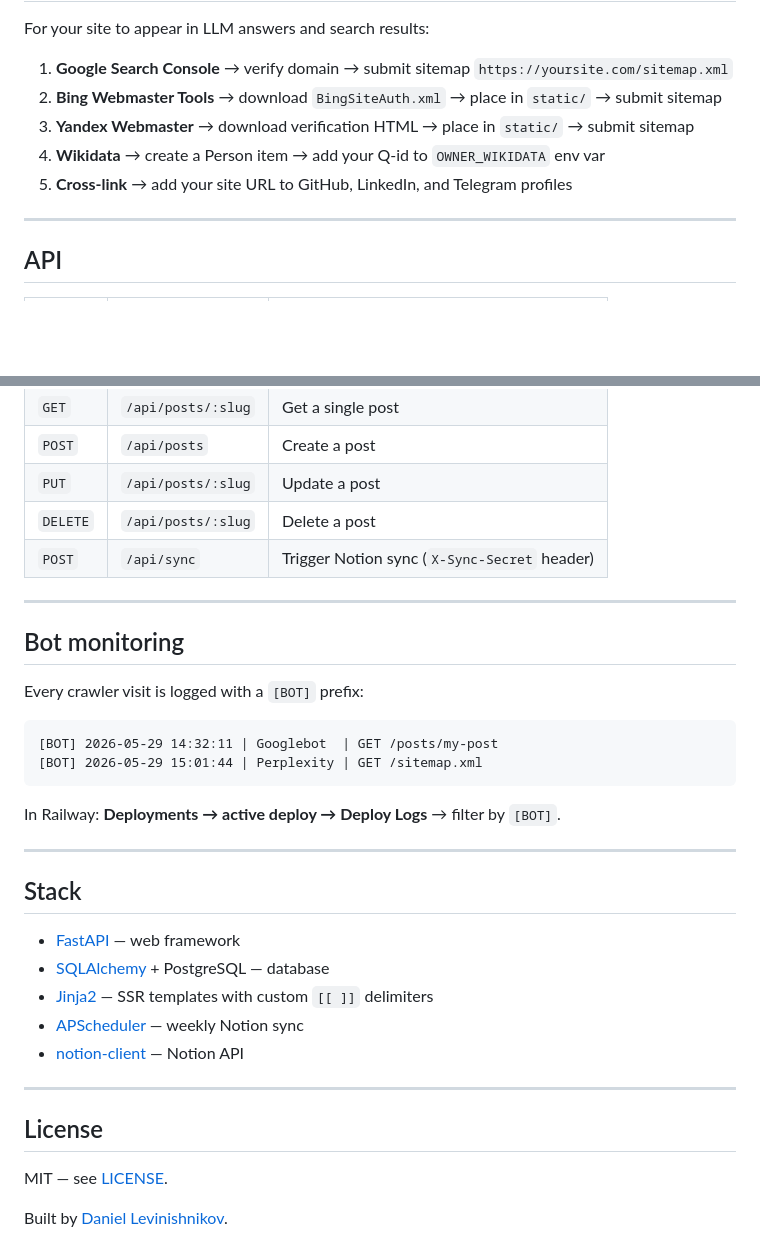
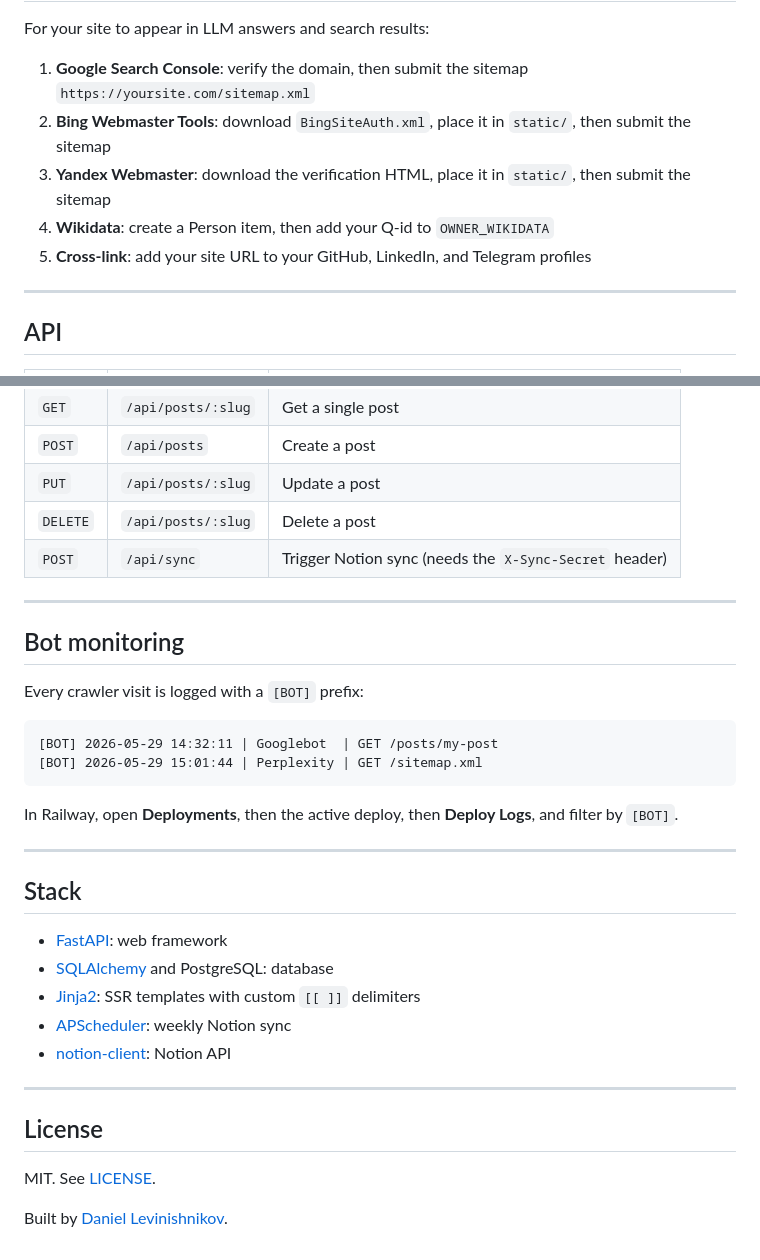
Before and after one commit to levinishnikov/personal-site, a Markdown page: README.md, 2 parts joined by grey strips. GitHub-like rendering; blank space fills up the shorter version.

````diff
--- a/README.md
+++ b/README.md
@@ -157,11 +156,11 @@ Your Notion database needs these properties:
 
 For your site to appear in LLM answers and search results:
 
-1. **Google Search Console** → verify domain → submit sitemap `https://yoursite.com/sitemap.xml`
-2. **Bing Webmaster Tools** → download `BingSiteAuth.xml` → place in `static/` → submit sitemap
-3. **Yandex Webmaster** → download verification HTML → place in `static/` → submit sitemap
-4. **Wikidata** → create a Person item → add your Q-id to `OWNER_WIKIDATA` env var
-5. **Cross-link** → add your site URL to GitHub, LinkedIn, and Telegram profiles
+1. **Google Search Console**: verify the domain, then submit the sitemap `https://yoursite.com/sitemap.xml`
+2. **Bing Webmaster Tools**: download `BingSiteAuth.xml`, place it in `static/`, then submit the sitemap
+3. **Yandex Webmaster**: download the verification HTML, place it in `static/`, then submit the sitemap
+4. **Wikidata**: create a Person item, then add your Q-id to `OWNER_WIKIDATA`
+5. **Cross-link**: add your site URL to your GitHub, LinkedIn, and Telegram profiles
 
 ---
 
@@ -174,7 +173,7 @@ For your site to appear in LLM answers and search results:
 | `POST` | `/api/posts` | Create a post |
 | `PUT` | `/api/posts/:slug` | Update a post |
 | `DELETE` | `/api/posts/:slug` | Delete a post |
-| `POST` | `/api/sync` | Trigger Notion sync (`X-Sync-Secret` header) |
+| `POST` | `/api/sync` | Trigger Notion sync (needs the `X-Sync-Secret` header) |
 
 ---
 
@@ -187,22 +186,22 @@ Every crawler visit is logged with a `[BOT]` prefix:
 [BOT] 2026-05-29 15:01:44 | Perplexity | GET /sitemap.xml
 ```
 
-In Railway: **Deployments → active deploy → Deploy Logs** → filter by `[BOT]`.
+In Railway, open **Deployments**, then the active deploy, then **Deploy Logs**, and filter by `[BOT]`.
 
 ---
 
 ## Stack
 
-- [FastAPI](https://fastapi.tiangolo.com/) — web framework
-- [SQLAlchemy](https://www.sqlalchemy.org/) + PostgreSQL — database
-- [Jinja2](https://jinja.palletsprojects.com/) — SSR templates with custom `[[ ]]` delimiters
-- [APScheduler](https://apscheduler.readthedocs.io/) — weekly Notion sync
-- [notion-client](https://github.com/ramnes/notion-sdk-py) — Notion API
+- [FastAPI](https://fastapi.tiangolo.com/): web framework
+- [SQLAlchemy](https://www.sqlalchemy.org/) and PostgreSQL: database
+- [Jinja2](https://jinja.palletsprojects.com/): SSR templates with custom `[[ ]]` delimiters
+- [APScheduler](https://apscheduler.readthedocs.io/): weekly Notion sync
+- [notion-client](https://github.com/ramnes/notion-sdk-py): Notion API
 
 ---
 
 ## License
 
-MIT — see [LICENSE](LICENSE).
+MIT. See [LICENSE](LICENSE).
 
 Built by [Daniel Levinishnikov](https://llmceo.com).
````
Also changed, not shown: other parts of README.md (+31 -32 lines).
